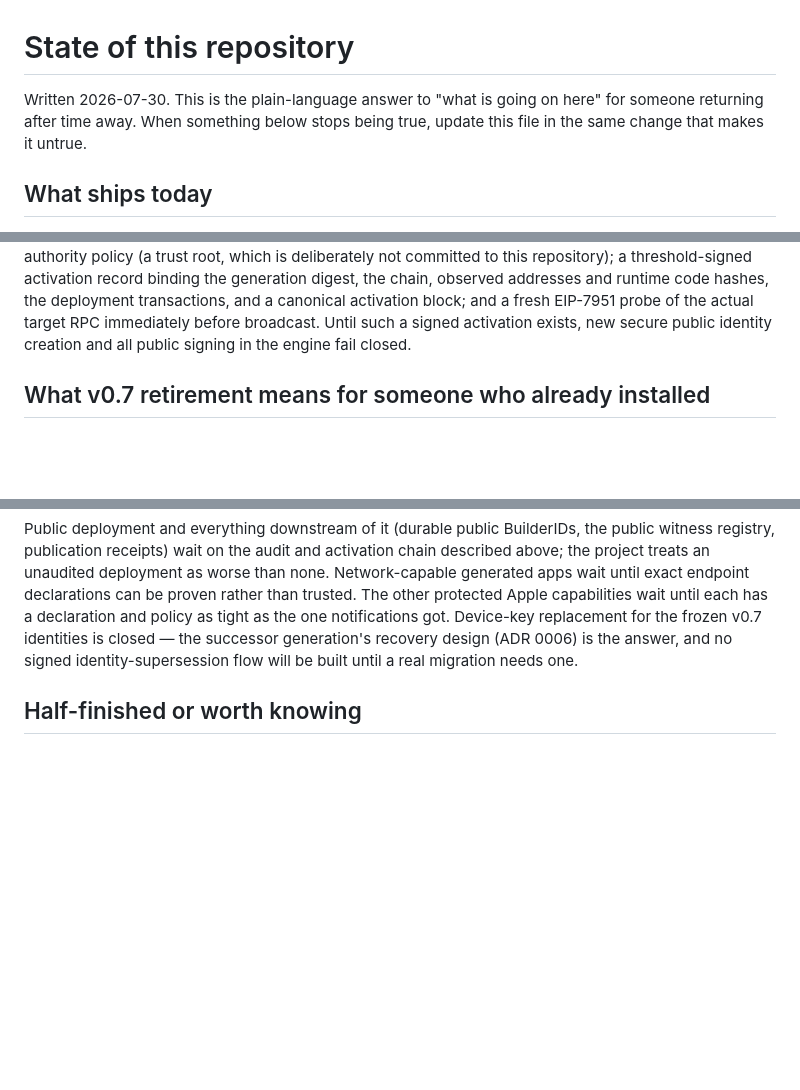
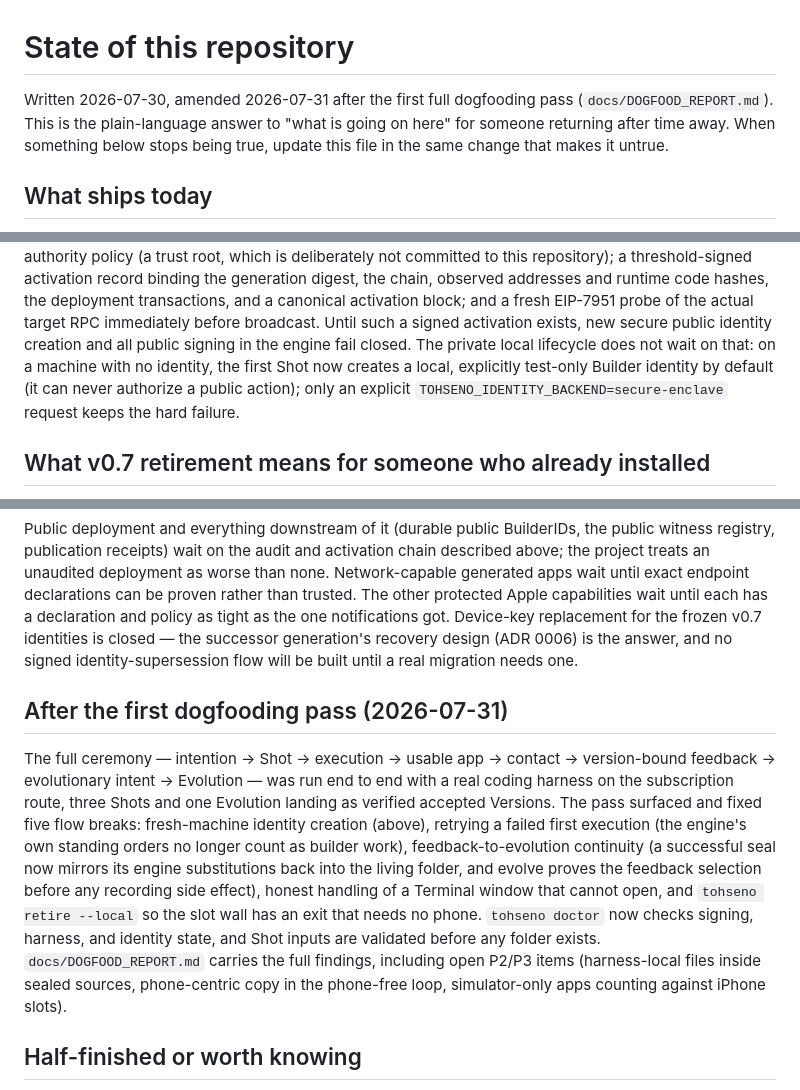
Before and after one commit to jpfraneto/tohseno, a Markdown page: docs/STATE.md, 3 parts joined by grey strips. GitHub-like rendering; blank space fills up the shorter version.

Commit message:
docs: record the dogfooding pass and the repaired local lifecycle in STATE.md
Also notes that tohseno doctor now covers signing, harness, and identity
state (landed alongside the input-preflight commit).

Co-Authored-By: Claude Fable 5 <noreply@anthropic.com>

```diff
--- a/docs/STATE.md
+++ b/docs/STATE.md
@@ -1,8 +1,9 @@
 # State of this repository
 
-Written 2026-07-30. This is the plain-language answer to "what is going on
-here" for someone returning after time away. When something below stops being
-true, update this file in the same change that makes it untrue.
+Written 2026-07-30, amended 2026-07-31 after the first full dogfooding pass
+(`docs/DOGFOOD_REPORT.md`). This is the plain-language answer to "what is
+going on here" for someone returning after time away. When something below
+stops being true, update this file in the same change that makes it untrue.
 
 ## What ships today
 
@@ -68,7 +69,11 @@ record binding the generation digest, the chain, observed addresses and
 runtime code hashes, the deployment transactions, and a canonical activation
 block; and a fresh EIP-7951 probe of the actual target RPC immediately before
 broadcast. Until such a signed activation exists, new secure public identity
-creation and all public signing in the engine fail closed.
+creation and all public signing in the engine fail closed. The private local
+lifecycle does not wait on that: on a machine with no identity, the first
+Shot now creates a local, explicitly test-only Builder identity by default
+(it can never authorize a public action); only an explicit
+`TOHSENO_IDENTITY_BACKEND=secure-enclave` request keeps the hard failure.
 
 ## What v0.7 retirement means for someone who already installed
 
@@ -111,6 +116,25 @@ closed — the successor generation's recovery design (ADR 0006) is the answer,
 and no signed identity-supersession flow will be built until a real migration
 needs one.
 
+## After the first dogfooding pass (2026-07-31)
+
+The full ceremony — intention → Shot → execution → usable app → contact →
+version-bound feedback → evolutionary intent → Evolution — was run end to
+end with a real coding harness on the subscription route, three Shots and
+one Evolution landing as verified accepted Versions. The pass surfaced and
+fixed five flow breaks: fresh-machine identity creation (above), retrying a
+failed first execution (the engine's own standing orders no longer count as
+builder work), feedback-to-evolution continuity (a successful seal now
+mirrors its engine substitutions back into the living folder, and evolve
+proves the feedback selection before any recording side effect), honest
+handling of a Terminal window that cannot open, and `tohseno retire --local`
+so the slot wall has an exit that needs no phone. `tohseno doctor` now
+checks signing, harness, and identity state, and Shot inputs are validated
+before any folder exists. `docs/DOGFOOD_REPORT.md` carries the full
+findings, including open P2/P3 items (harness-local files inside sealed
+sources, phone-centric copy in the phone-free loop, simulator-only apps
+counting against iPhone slots).
+
 ## Half-finished or worth knowing
 
 The notice that the v0.7 generation is retired exists in the repository
```
